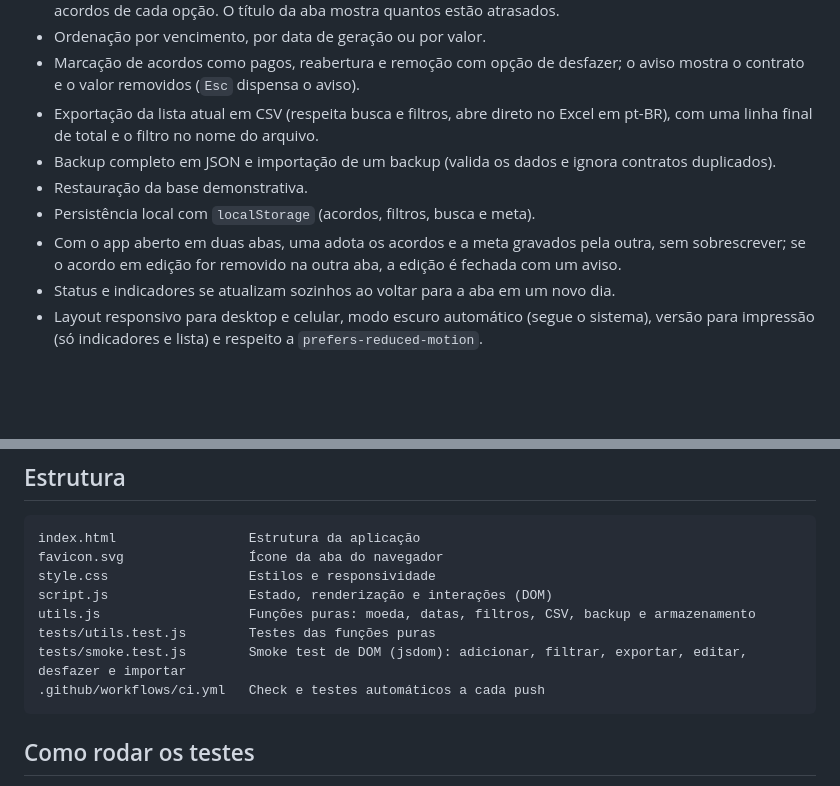
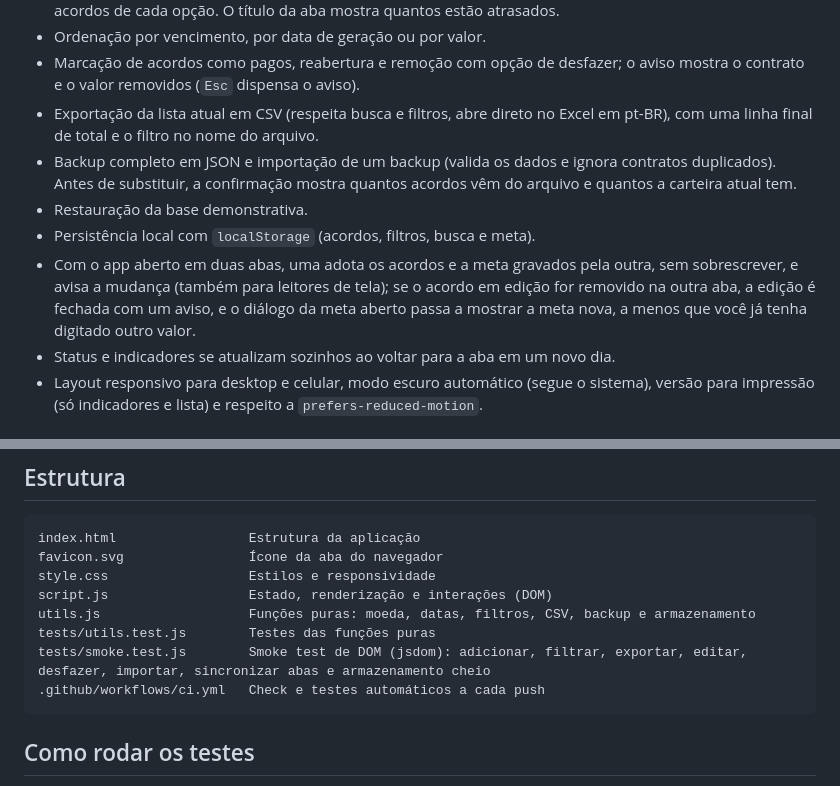
Before and after one commit to brunohinz/carteira-acordos, a Markdown page: README.md, 2 parts joined by grey strips. Drawn GitHub-style; blank space fills up the shorter version.

Commit message:
docs: README (pt e en) com a confirmação de importar, o aviso de sincronização entre abas e a meta atualizada no diálogo

````diff
--- a/README.md
+++ b/README.md
@@ -21,10 +21,10 @@ Dashboard front-end para acompanhamento de acordos financeiros, criado como proj
 - Ordenação por vencimento, por data de geração ou por valor.
 - Marcação de acordos como pagos, reabertura e remoção com opção de desfazer; o aviso mostra o contrato e o valor removidos (`Esc` dispensa o aviso).
 - Exportação da lista atual em CSV (respeita busca e filtros, abre direto no Excel em pt-BR), com uma linha final de total e o filtro no nome do arquivo.
-- Backup completo em JSON e importação de um backup (valida os dados e ignora contratos duplicados).
+- Backup completo em JSON e importação de um backup (valida os dados e ignora contratos duplicados). Antes de substituir, a confirmação mostra quantos acordos vêm do arquivo e quantos a carteira atual tem.
 - Restauração da base demonstrativa.
 - Persistência local com `localStorage` (acordos, filtros, busca e meta).
-- Com o app aberto em duas abas, uma adota os acordos e a meta gravados pela outra, sem sobrescrever; se o acordo em edição for removido na outra aba, a edição é fechada com um aviso.
+- Com o app aberto em duas abas, uma adota os acordos e a meta gravados pela outra, sem sobrescrever, e avisa a mudança (também para leitores de tela); se o acordo em edição for removido na outra aba, a edição é fechada com um aviso, e o diálogo da meta aberto passa a mostrar a meta nova, a menos que você já tenha digitado outro valor.
 - Status e indicadores se atualizam sozinhos ao voltar para a aba em um novo dia.
 - Layout responsivo para desktop e celular, modo escuro automático (segue o sistema), versão para impressão (só indicadores e lista) e respeito a `prefers-reduced-motion`.
 
@@ -79,7 +79,7 @@ style.css                  Estilos e responsividade
 script.js                  Estado, renderização e interações (DOM)
 utils.js                   Funções puras: moeda, datas, filtros, CSV, backup e armazenamento
 tests/utils.test.js        Testes das funções puras
-tests/smoke.test.js        Smoke test de DOM (jsdom): adicionar, filtrar, exportar, editar, desfazer e importar
+tests/smoke.test.js        Smoke test de DOM (jsdom): adicionar, filtrar, exportar, editar, desfazer, importar, sincronizar abas e armazenamento cheio
 .github/workflows/ci.yml   Check e testes automáticos a cada push
 ```
 
````
Also changed, not shown: README.en.md (+3 -3 lines).
